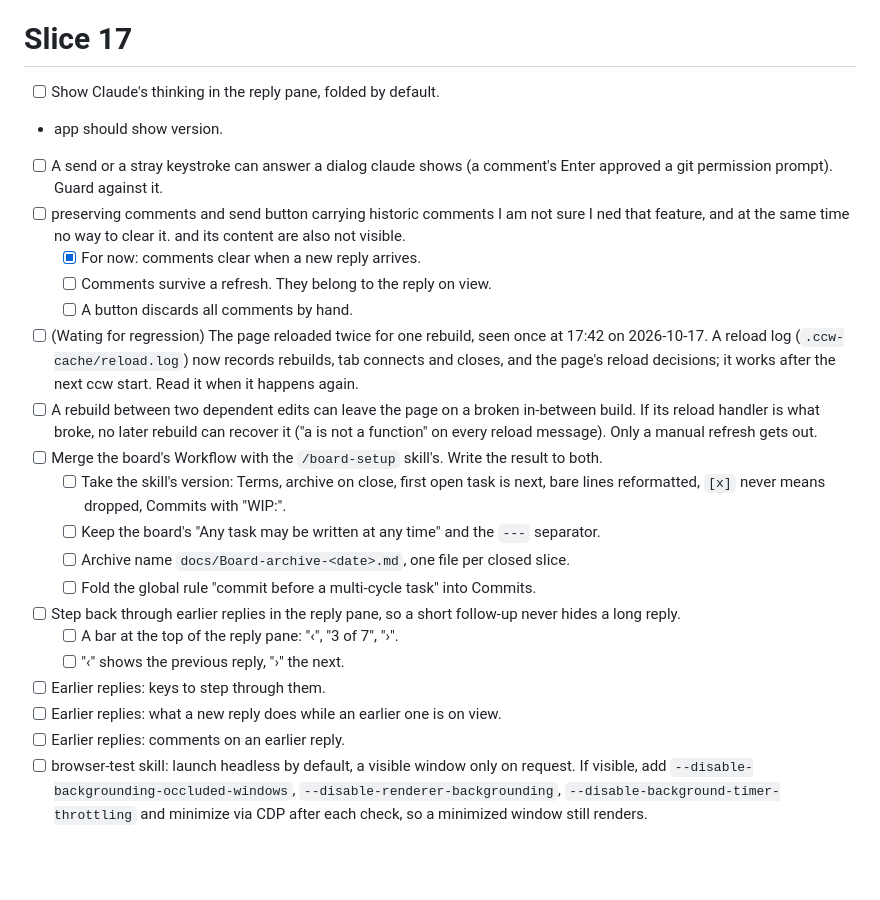
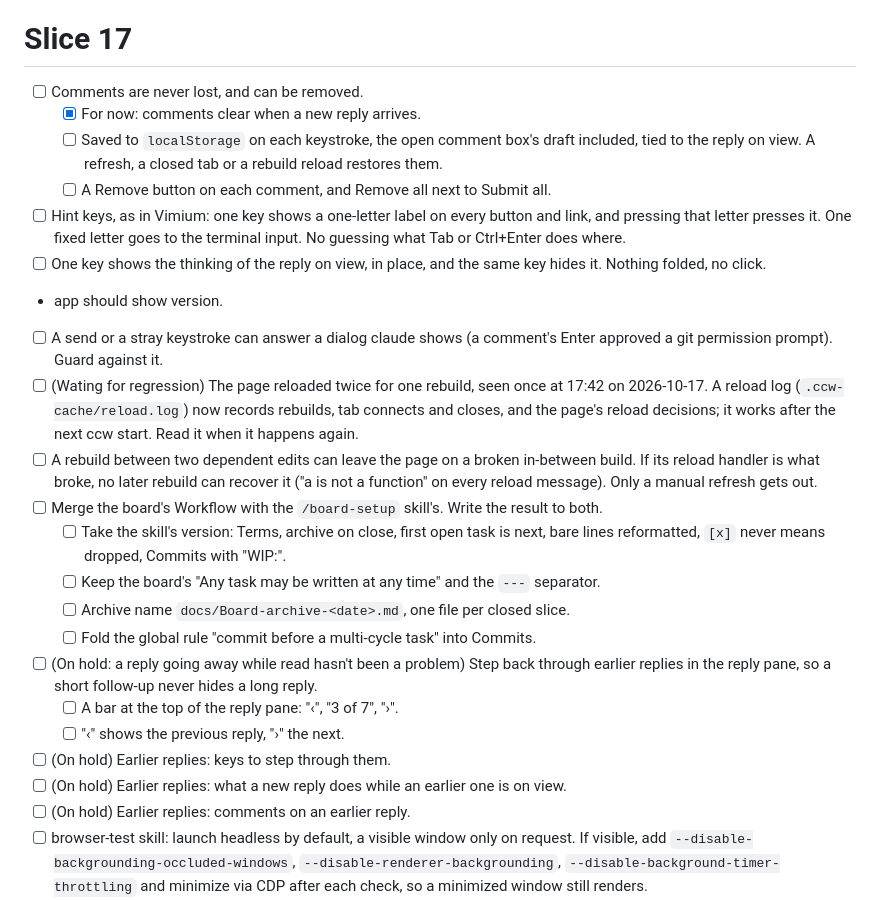
Before and after one commit to jigargosar/claude-cli-browser-terminal, a Markdown page: docs/Board.md, the part around the change. GitHub-like rendering; blank space fills up the shorter version.

Commit message:
Board: comments never lost and removable, hint keys, thinking on a key; earlier replies on hold

```diff
--- a/docs/Board.md
+++ b/docs/Board.md
@@ -56,13 +56,14 @@ The board exists so that all known work is written in one list, and the next tas
 - [x] The reply pane swapped one reply for the next too harshly. Now the old reply crossfades into the new one, 0.4s, even under reduced motion (Windows reports it when animation effects are off).
 
 # Slice 17
-- [ ] Show Claude's thinking in the reply pane, folded by default.
+- [ ] Comments are never lost, and can be removed.
+  - [x] For now: comments clear when a new reply arrives.
+  - [ ] Saved to `localStorage` on each keystroke, the open comment box's draft included, tied to the reply on view. A refresh, a closed tab or a rebuild reload restores them.
+  - [ ] A Remove button on each comment, and Remove all next to Submit all.
+- [ ] Hint keys, as in Vimium: one key shows a one-letter label on every button and link, and pressing that letter presses it. One fixed letter goes to the terminal input. No guessing what Tab or Ctrl+Enter does where.
+- [ ] One key shows the thinking of the reply on view, in place, and the same key hides it. Nothing folded, no click.
 - app should show version.
 - [ ] A send or a stray keystroke can answer a dialog claude shows (a comment's Enter approved a git permission prompt). Guard against it.
-- [ ] preserving comments and send button carrying historic comments I am not sure I ned that feature, and at the same time no way to clear it. and its content are also not visible.
-  - [x] For now: comments clear when a new reply arrives.
-  - [ ] Comments survive a refresh. They belong to the reply on view.
-  - [ ] A button discards all comments by hand.
 - [ ] (Wating for regression) The page reloaded twice for one rebuild, seen once at 17:42 on 2026-10-17. A reload log (`.ccw-cache/reload.log`) now records rebuilds, tab connects and closes, and the page's reload decisions; it works after the next ccw start. Read it when it happens again.
 - [ ] A rebuild between two dependent edits can leave the page on a broken in-between build. If its reload handler is what broke, no later rebuild can recover it ("a is not a function" on every reload message). Only a manual refresh gets out.
 - [ ] Merge the board's Workflow with the `/board-setup` skill's. Write the result to both.
@@ -70,12 +71,12 @@ The board exists so that all known work is written in one list, and the next tas
   - [ ] Keep the board's "Any task may be written at any time" and the `---` separator.
   - [ ] Archive name `docs/Board-archive-<date>.md`, one file per closed slice.
   - [ ] Fold the global rule "commit before a multi-cycle task" into Commits.
-- [ ] Step back through earlier replies in the reply pane, so a short follow-up never hides a long reply.
+- [ ] (On hold: a reply going away while read hasn't been a problem) Step back through earlier replies in the reply pane, so a short follow-up never hides a long reply.
   - [ ] A bar at the top of the reply pane: "‹", "3 of 7", "›".
   - [ ] "‹" shows the previous reply, "›" the next.
-- [ ] Earlier replies: keys to step through them.
-- [ ] Earlier replies: what a new reply does while an earlier one is on view.
-- [ ] Earlier replies: comments on an earlier reply.
+- [ ] (On hold) Earlier replies: keys to step through them.
+- [ ] (On hold) Earlier replies: what a new reply does while an earlier one is on view.
+- [ ] (On hold) Earlier replies: comments on an earlier reply.
 - [ ] browser-test skill: launch headless by default, a visible window only on request. If visible, add `--disable-backgrounding-occluded-windows`, `--disable-renderer-backgrounding`, `--disable-background-timer-throttling` and minimize via CDP after each check, so a minimized window still renders.
 - [ ] Selection convenience.
 - [x] Error banner text can't be selected or copied. Suspected: a click on the banner blurs the terminal and `main.js` refocuses it, which drops the selection. Fixed: the banner is focusable (`web/errors.js`), so the click stays on it. Checked with puppeteer: a drag selects the text, and without the fix the focus goes back to xterm and the selection is empty.
```
